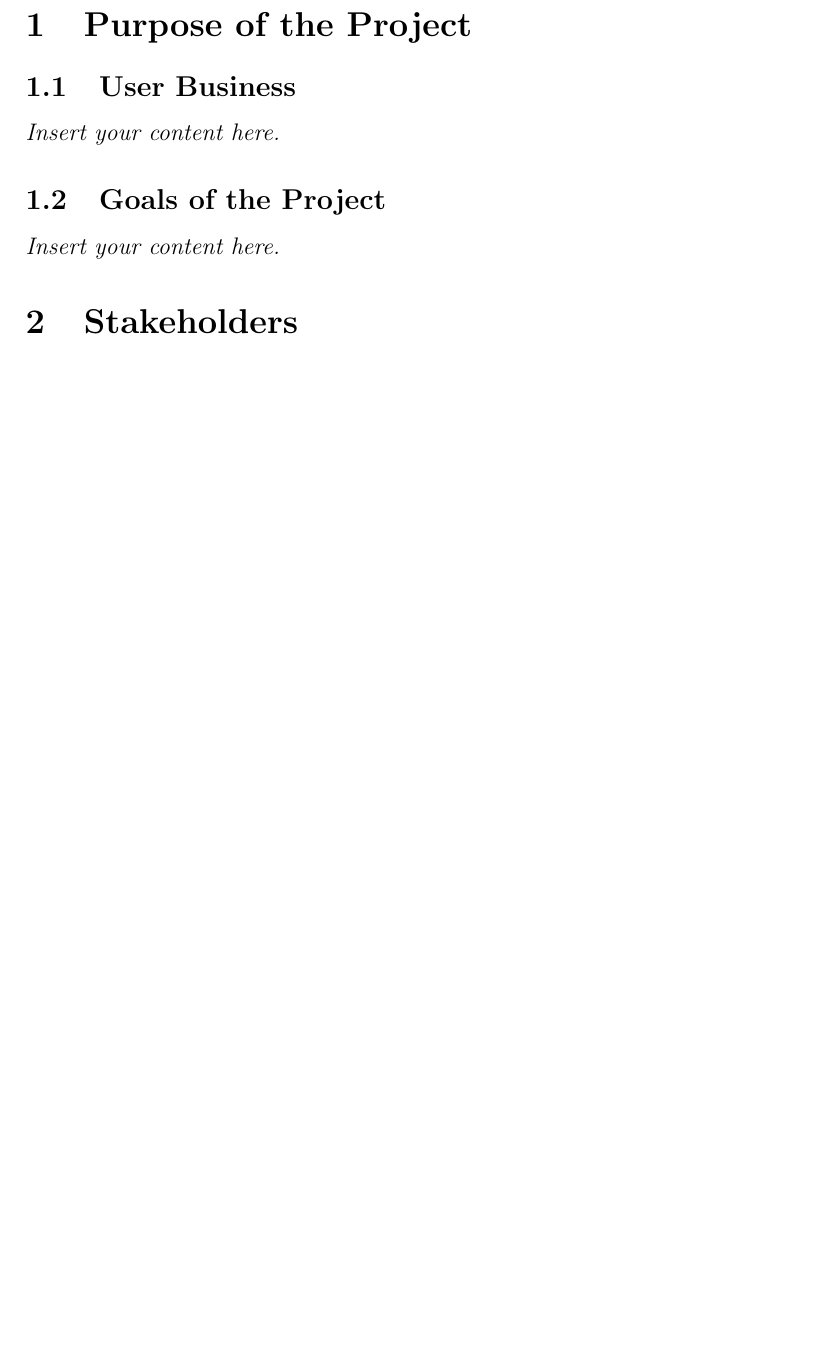
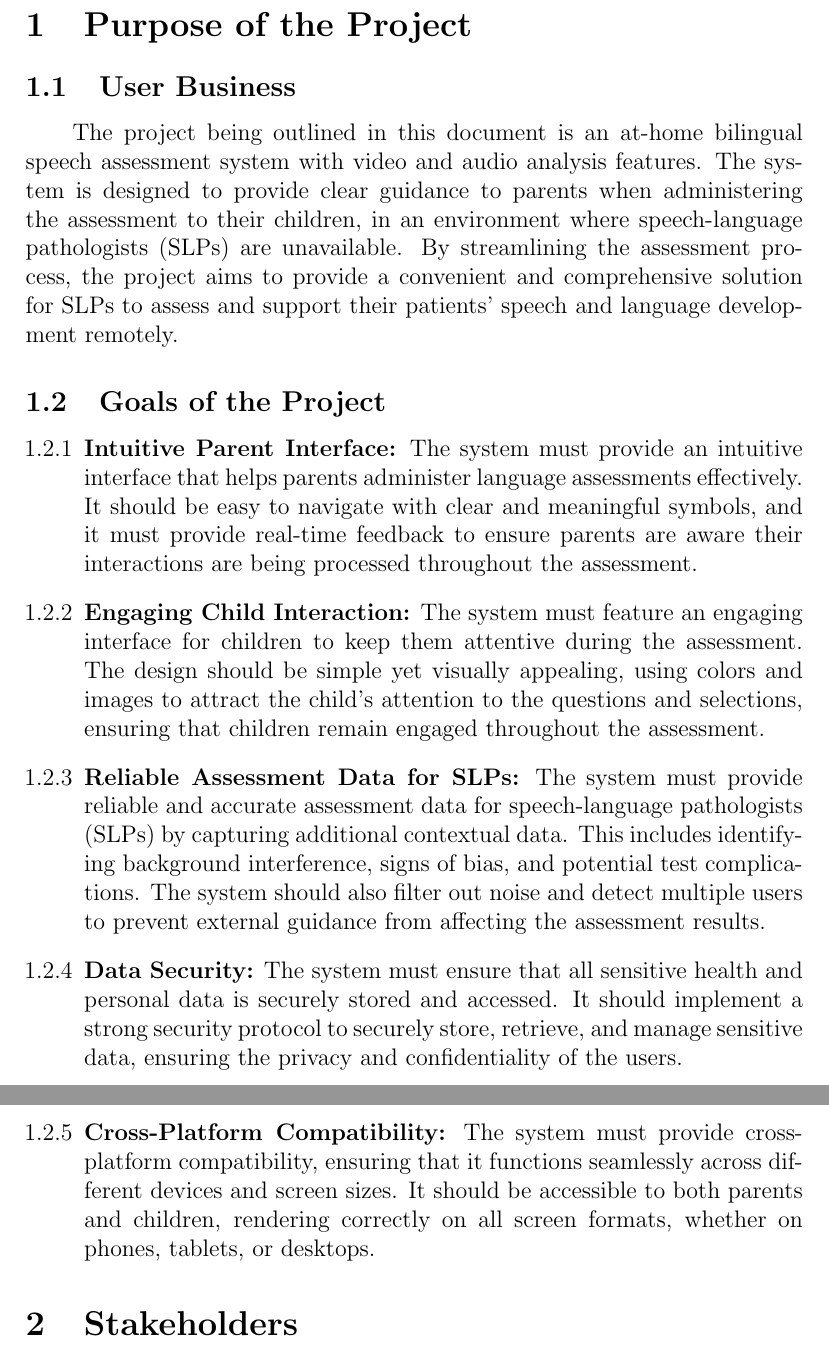
Before and after one commit to parishanizam/TeleHealth, a LaTeX document (docs/SRS-Volere/SRS.tex): part of page 7 of 21 before the commit and two parts of pages 7 and 8 of 22 after it, the two joined at a grey line, cut so that both start at the same text, the shorter picture padded with empty space. Compiled offline with pdfLaTeX.

Commit message:
SRS added section 1.1 and 1.2. #55

```diff
--- a/docs/SRS-Volere/SRS.tex
+++ b/docs/SRS-Volere/SRS.tex
@@ -54,9 +54,47 @@ Date 2 & 1.1 & Notes\\
 ~\newpage
 \section{Purpose of the Project}
 \subsection{User Business}
-\lips
+\hspace{2em}The project being outlined in this document is an at-home bilingual speech
+assessment system with video and audio analysis features. The system is designed
+to provide clear guidance to parents when administering the assessment to their
+children, in an environment where speech-language pathologists (SLPs) are
+unavailable. By streamlining the assessment process, the project aims to provide a
+convenient and comprehensive solution for SLPs to assess and support their patients'
+speech and language development remotely.
 \subsection{Goals of the Project}
-\lips
+\begin{itemize}
+  \item[1.2.1] \textbf{Intuitive Parent Interface:}
+  The system must provide an intuitive interface that helps parents administer
+  language assessments effectively. It should be easy to navigate with clear and
+  meaningful symbols, and it must provide real-time feedback to ensure parents are
+  aware their interactions are being processed throughout the assessment.
+
+  \item[1.2.2] \textbf{Engaging Child Interaction:}
+  The system must feature an engaging interface for children to keep them attentive
+  during the assessment. The design should be simple yet visually appealing, using
+  colors and images to attract the child’s attention to the questions and selections,
+  ensuring that children remain engaged throughout the assessment.
+
+  \item[1.2.3] \textbf{Reliable Assessment Data for SLPs:}
+  The system must provide reliable and accurate assessment data for speech-language
+  pathologists (SLPs) by capturing additional contextual data. This includes
+  identifying background interference, signs of bias, and potential test
+  complications. The system should also filter out noise and detect multiple users
+  to prevent external guidance from affecting the assessment results.
+
+  \item[1.2.4] \textbf{Data Security:}
+  The system must ensure that all sensitive health and personal data is securely
+  stored and accessed. It should implement a strong security protocol to securely
+  store, retrieve, and manage sensitive data, ensuring the privacy and confidentiality
+  of the users.
+
+  \item[1.2.5] \textbf{Cross-Platform Compatibility:}
+  The system must provide cross-platform compatibility, ensuring that it functions
+  seamlessly across different devices and screen sizes. It should be accessible to
+  both parents and children, rendering correctly on all screen formats, whether on
+  phones, tablets, or desktops.
+\end{itemize}
+
 \section{Stakeholders}
 \subsection{Client}
 \lips
```
Also changed, not shown: docs/SRS-Volere/SRS.pdf, docs/SRS-Volere/SRS.tex (22 more changed lines).
